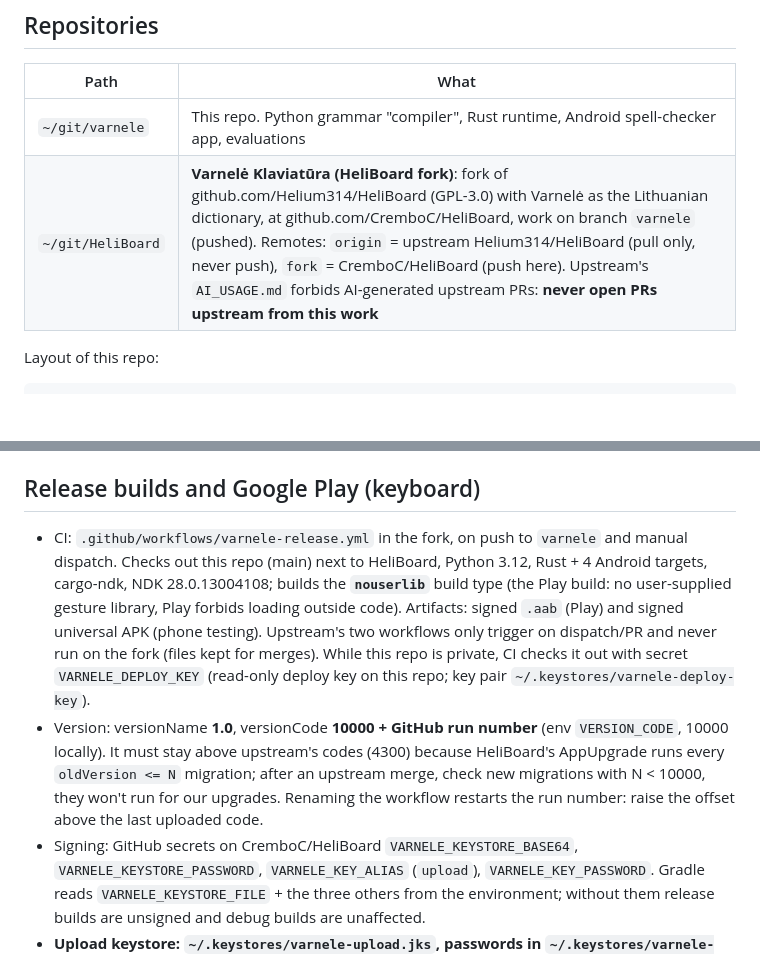
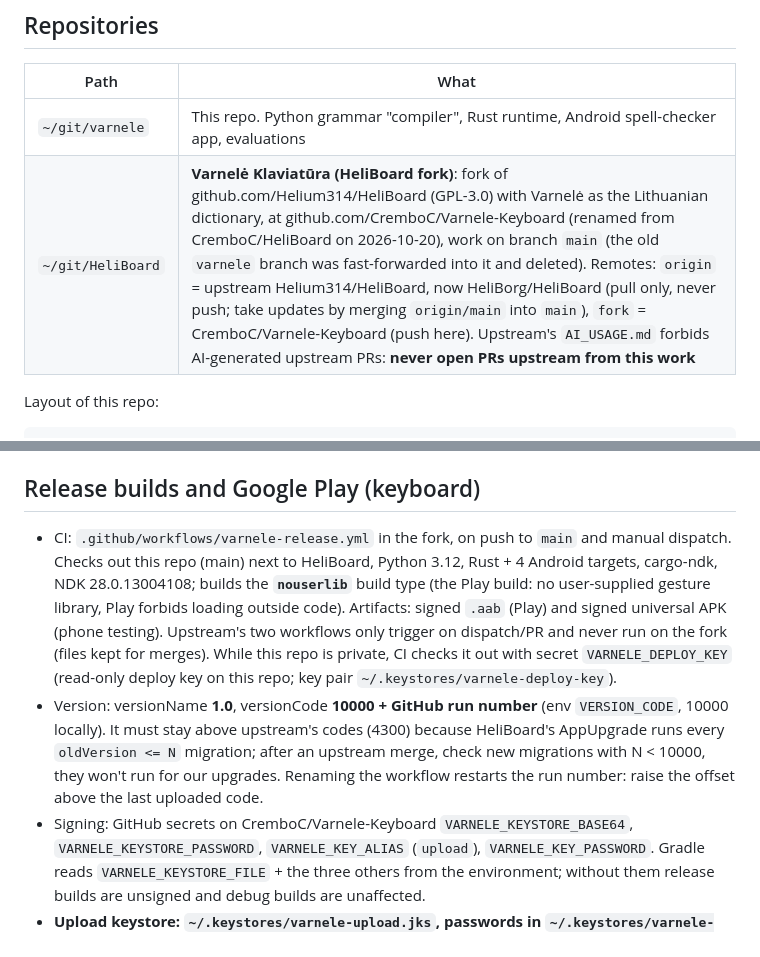
Before and after one commit to CremboC/varnele, a Markdown page: AGENTS.md, 2 parts joined by grey strips. GitHub-like rendering; blank space fills up the shorter version.

Commit message:
AGENTS: keyboard fork renamed to CremboC/Varnele-Keyboard, work on main
Co-Authored-By: Claude Opus 5.5 <noreply@anthropic.com>

```diff
--- a/AGENTS.md
+++ b/AGENTS.md
@@ -23,7 +23,7 @@ Keep it current when something changes.
 | Path | What |
 |---|---|
 | `~/git/varnele` | This repo. Python grammar "compiler", Rust runtime, Android spell-checker app, evaluations |
-| `~/git/HeliBoard` | **Varnelė Klaviatūra (HeliBoard fork)**: fork of github.com/Helium314/HeliBoard (GPL-3.0) with Varnelė as the Lithuanian dictionary, at github.com/CremboC/HeliBoard, work on branch `varnele` (pushed). Remotes: `origin` = upstream Helium314/HeliBoard (pull only, never push), `fork` = CremboC/HeliBoard (push here). Upstream's `AI_USAGE.md` forbids AI-generated upstream PRs: **never open PRs upstream from this work** |
+| `~/git/HeliBoard` | **Varnelė Klaviatūra (HeliBoard fork)**: fork of github.com/Helium314/HeliBoard (GPL-3.0) with Varnelė as the Lithuanian dictionary, at github.com/CremboC/Varnele-Keyboard (renamed from CremboC/HeliBoard on 2026-10-20), work on branch `main` (the old `varnele` branch was fast-forwarded into it and deleted). Remotes: `origin` = upstream Helium314/HeliBoard, now HeliBorg/HeliBoard (pull only, never push; take updates by merging `origin/main` into `main`), `fork` = CremboC/Varnele-Keyboard (push here). Upstream's `AI_USAGE.md` forbids AI-generated upstream PRs: **never open PRs upstream from this work** |
 
 Layout of this repo:
 
@@ -208,7 +208,7 @@ prefix reading does not make an adjective a verb (`prastos` ≠ `pra+stos`).
 
 ## Release builds and Google Play (keyboard)
 
-- CI: `.github/workflows/varnele-release.yml` in the fork, on push to `varnele` and manual
+- CI: `.github/workflows/varnele-release.yml` in the fork, on push to `main` and manual
   dispatch. Checks out this repo (main) next to HeliBoard, Python 3.12, Rust + 4 Android
   targets, cargo-ndk, NDK 28.0.13004108; builds the **`nouserlib`** build type (the Play
   build: no user-supplied gesture library, Play forbids loading outside code). Artifacts:
@@ -221,7 +221,7 @@ prefix reading does not make an adjective a verb (`prastos` ≠ `pra+stos`).
   HeliBoard's AppUpgrade runs every `oldVersion <= N` migration; after an upstream merge,
   check new migrations with N < 10000, they won't run for our upgrades. Renaming the
   workflow restarts the run number: raise the offset above the last uploaded code.
-- Signing: GitHub secrets on CremboC/HeliBoard `VARNELE_KEYSTORE_BASE64`,
+- Signing: GitHub secrets on CremboC/Varnele-Keyboard `VARNELE_KEYSTORE_BASE64`,
   `VARNELE_KEYSTORE_PASSWORD`, `VARNELE_KEY_ALIAS` (`upload`), `VARNELE_KEY_PASSWORD`.
   Gradle reads `VARNELE_KEYSTORE_FILE` + the three others from the environment; without
   them release builds are unsigned and debug builds are unaffected.
```
